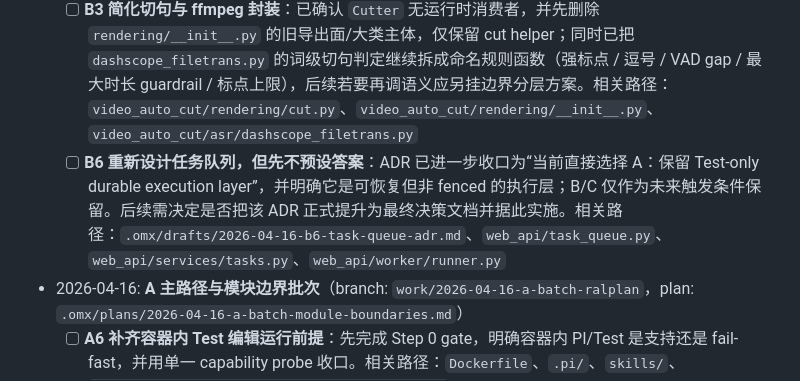
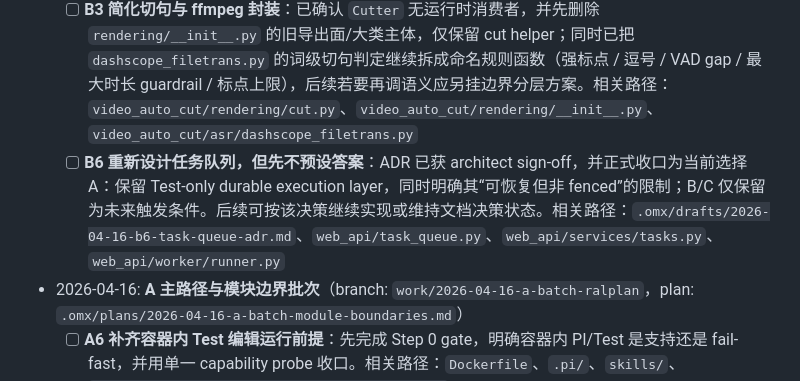
Before and after one commit to PoetCoderJun/video_auto_cut, a Markdown page: docs/requirements_todo.md, the part around the change. GitHub-like rendering.

Commit message:
docs(queue): mark B6 ADR approved

```diff
--- a/docs/requirements_todo.md
+++ b/docs/requirements_todo.md
@@ -39,7 +39,7 @@
   - [ ] **B4 收敛 DB/Repository/Task Queue 的兼容胶水与重复工具**：已完成 `repository.py` / `task_queue.py` 的时间/row helper 收口、成功作业列表扫描合并，以及 OSS uploader factory 收口；`db.py` 内 sqlite/libsql 私有 shim 仍暂留待后续是否继续处理。相关路径：`web_api/repository.py`、`web_api/task_queue.py`、`web_api/utils/persistence_helpers.py`、`web_api/services/test.py`、`web_api/services/oss_presign.py`、`video_auto_cut/asr/oss_uploader.py`、`video_auto_cut/asr/transcribe.py`
   - [ ] **B2 拉直剪辑与字幕数据模型**：按用户最新要求，全项目保留并统一到现有轻量文本契约（delete/polish 为 `【time】句子` / `【time】<remove>句子`，chapter 为 `【start-end】标题`）；不再引入额外的重 JSON/内部归一化契约，后续继续删除 `<<REMOVE>>` 旧兼容中间态，只保留 `<remove>` 这套轻量契约。相关路径：`video_auto_cut/shared/test_text_protocol.py`、`video_auto_cut/asr/transcribe_stage.py`、`web_api/utils/srt_utils.py`、`video_auto_cut/pi_agent_runner.py`
   - [ ] **B3 简化切句与 ffmpeg 封装**：已确认 `Cutter` 无运行时消费者，并先删除 `rendering/__init__.py` 的旧导出面/大类主体，仅保留 cut helper；同时已把 `dashscope_filetrans.py` 的词级切句判定继续拆成命名规则函数（强标点 / 逗号 / VAD gap / 最大时长 guardrail / 标点上限），后续若要再调语义应另挂边界分层方案。相关路径：`video_auto_cut/rendering/cut.py`、`video_auto_cut/rendering/__init__.py`、`video_auto_cut/asr/dashscope_filetrans.py`
-  - [ ] **B6 重新设计任务队列，但先不预设答案**：ADR 已进一步收口为“当前直接选择 A：保留 Test-only durable execution layer”，并明确它是可恢复但非 fenced 的执行层；B/C 仅作为未来触发条件保留。后续需决定是否把该 ADR 正式提升为最终决策文档并据此实施。相关路径：`.omx/drafts/2026-04-16-b6-task-queue-adr.md`、`web_api/task_queue.py`、`web_api/services/tasks.py`、`web_api/worker/runner.py`
+  - [ ] **B6 重新设计任务队列，但先不预设答案**：ADR 已获 architect sign-off，并正式收口为当前选择 A：保留 Test-only durable execution layer，同时明确其“可恢复但非 fenced”的限制；B/C 仅保留为未来触发条件。后续可按该决策继续实现或维持文档决策状态。相关路径：`.omx/drafts/2026-04-16-b6-task-queue-adr.md`、`web_api/task_queue.py`、`web_api/services/tasks.py`、`web_api/worker/runner.py`
 
 - 2026-04-16: **A 主路径与模块边界批次**（branch: `work/2026-04-16-a-batch-ralplan`，plan: `.omx/plans/2026-04-16-a-batch-module-boundaries.md`）
   - [ ] **A6 补齐容器内 Test 编辑运行前提**：先完成 Step 0 gate，明确容器内 PI/Test 是支持还是 fail-fast，并用单一 capability probe 收口。相关路径：`Dockerfile`、`.pi/`、`skills/`、`video_auto_cut/orchestration/pi_capability.py`
```
Also changed, not shown: .omx/drafts/2026-04-16-b6-task-queue-adr.md (+3 -3 lines).
